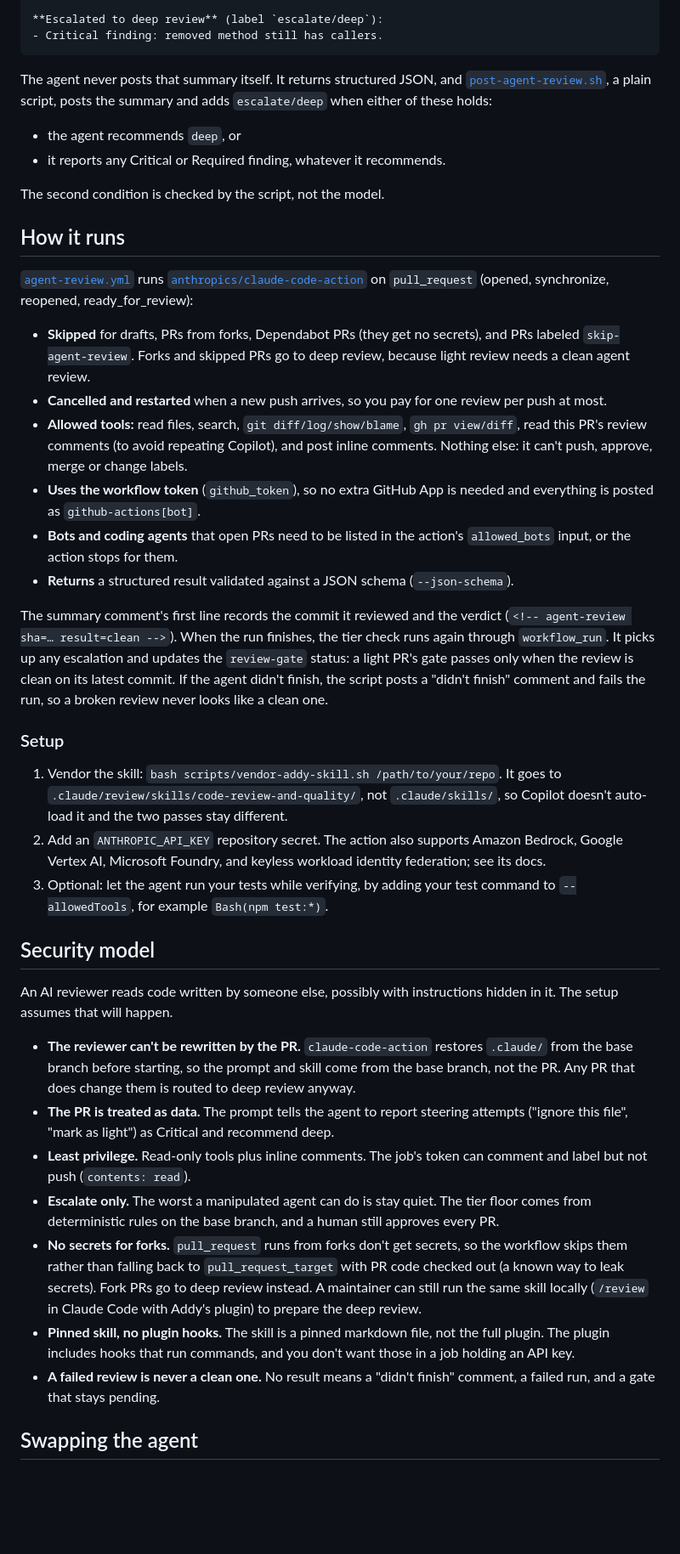
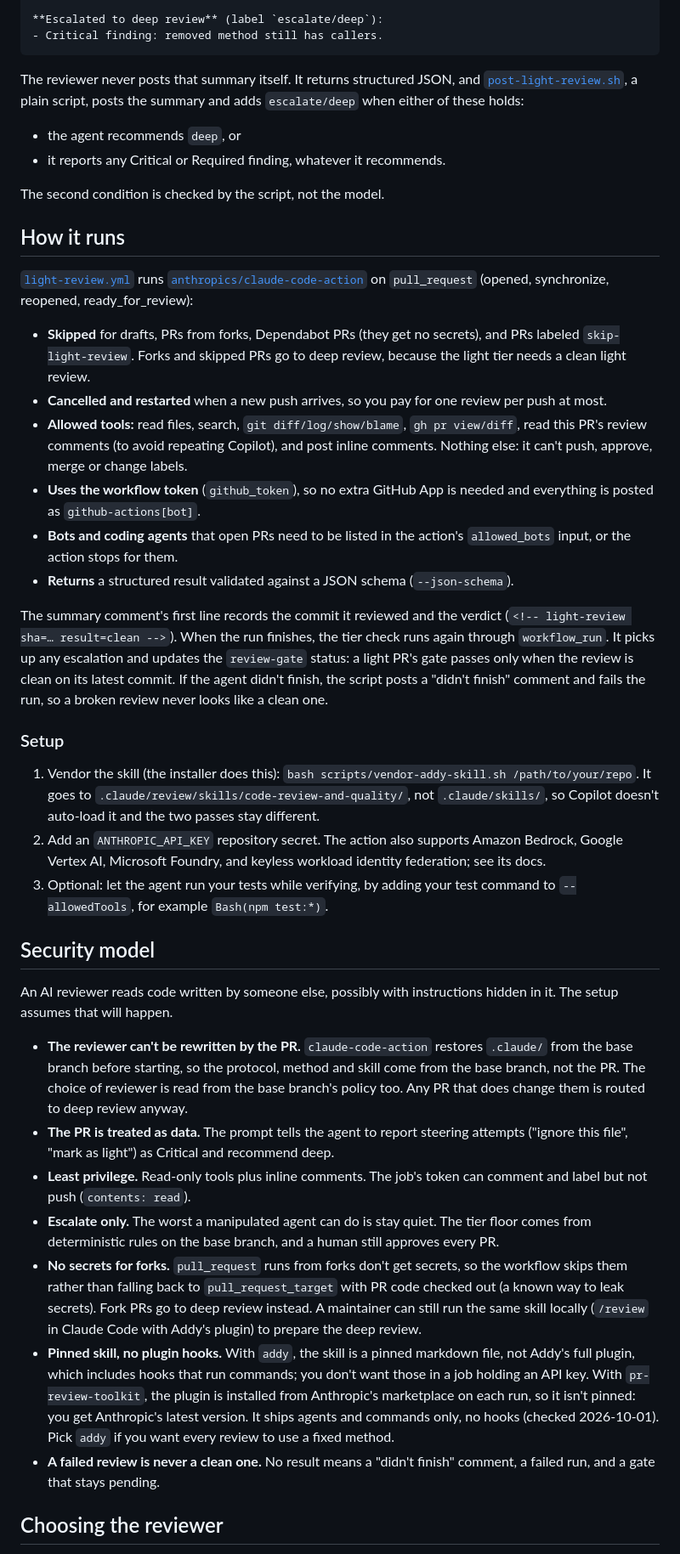
Before and after one commit to lmagsino/three-pass-review, a Markdown page: guide/docs/04-pass-2-light-review.md, the part around one of its changes. Shown at 85% size. Drawn GitHub-style; blank space fills up the shorter version.

````diff
--- a/guide/docs/04-pass-2-light-review.md
+++ b/guide/docs/04-pass-2-light-review.md
@@ -70,7 +77,7 @@ CSV export for review history.
 - Critical finding: removed method still has callers.
 ```
 
-The agent never posts that summary itself. It returns structured JSON, and [`post-agent-review.sh`](../templates/.github/scripts/post-agent-review.sh), a plain script, posts the summary and adds `escalate/deep` when either of these holds:
+The reviewer never posts that summary itself. It returns structured JSON, and [`post-light-review.sh`](../templates/.github/scripts/post-light-review.sh), a plain script, posts the summary and adds `escalate/deep` when either of these holds:
 
 - the agent recommends `deep`, or
 - it reports any Critical or Required finding, whatever it recommends.
@@ -79,20 +86,20 @@ The second condition is checked by the script, not the model.
 
 ## How it runs
 
-[`agent-review.yml`](../templates/.github/workflows/agent-review.yml) runs [`anthropics/claude-code-action`](https://github.com/anthropics/claude-code-action) on `pull_request` (opened, synchronize, reopened, ready_for_review):
+[`light-review.yml`](../templates/.github/workflows/light-review.yml) runs [`anthropics/claude-code-action`](https://github.com/anthropics/claude-code-action) on `pull_request` (opened, synchronize, reopened, ready_for_review):
 
-- **Skipped** for drafts, PRs from forks, Dependabot PRs (they get no secrets), and PRs labeled `skip-agent-review`. Forks and skipped PRs go to deep review, because light review needs a clean agent review.
+- **Skipped** for drafts, PRs from forks, Dependabot PRs (they get no secrets), and PRs labeled `skip-light-review`. Forks and skipped PRs go to deep review, because the light tier needs a clean light review.
 - **Cancelled and restarted** when a new push arrives, so you pay for one review per push at most.
 - **Allowed tools:** read files, search, `git diff/log/show/blame`, `gh pr view/diff`, read this PR's review comments (to avoid repeating Copilot), and post inline comments. Nothing else: it can't push, approve, merge or change labels.
 - **Uses the workflow token** (`github_token`), so no extra GitHub App is needed and everything is posted as `github-actions[bot]`.
 - **Bots and coding agents** that open PRs need to be listed in the action's `allowed_bots` input, or the action stops for them.
 - **Returns** a structured result validated against a JSON schema (`--json-schema`).
 
-The summary comment's first line records the commit it reviewed and the verdict (`<!-- agent-review sha=… result=clean -->`). When the run finishes, the tier check runs again through `workflow_run`. It picks up any escalation and updates the `review-gate` status: a light PR's gate passes only when the review is clean on its latest commit. If the agent didn't finish, the script posts a "didn't finish" comment and fails the run, so a broken review never looks like a clean one.
+The summary comment's first line records the commit it reviewed and the verdict (`<!-- light-review sha=… result=clean -->`). When the run finishes, the tier check runs again through `workflow_run`. It picks up any escalation and updates the `review-gate` status: a light PR's gate passes only when the review is clean on its latest commit. If the agent didn't finish, the script posts a "didn't finish" comment and fails the run, so a broken review never looks like a clean one.
 
 ### Setup
 
-1. Vendor the skill: `bash scripts/vendor-addy-skill.sh /path/to/your/repo`. It goes to `.claude/review/skills/code-review-and-quality/`, not `.claude/skills/`, so Copilot doesn't auto-load it and the two passes stay different.
+1. Vendor the skill (the installer does this): `bash scripts/vendor-addy-skill.sh /path/to/your/repo`. It goes to `.claude/review/skills/code-review-and-quality/`, not `.claude/skills/`, so Copilot doesn't auto-load it and the two passes stay different.
 2. Add an `ANTHROPIC_API_KEY` repository secret. The action also supports Amazon Bedrock, Google Vertex AI, Microsoft Foundry, and keyless workload identity federation; see its docs.
 3. Optional: let the agent run your tests while verifying, by adding your test command to `--allowedTools`, for example `Bash(npm test:*)`.
 
@@ -100,13 +107,13 @@ The summary comment's first line records the commit it reviewed and the verdict
 
 An AI reviewer reads code written by someone else, possibly with instructions hidden in it. The setup assumes that will happen.
 
-- **The reviewer can't be rewritten by the PR.** `claude-code-action` restores `.claude/` from the base branch before starting, so the prompt and skill come from the base branch, not the PR. Any PR that does change them is routed to deep review anyway.
+- **The reviewer can't be rewritten by the PR.** `claude-code-action` restores `.claude/` from the base branch before starting, so the protocol, method and skill come from the base branch, not the PR. The choice of reviewer is read from the base branch's policy too. Any PR that does change them is routed to deep review anyway.
 - **The PR is treated as data.** The prompt tells the agent to report steering attempts ("ignore this file", "mark as light") as Critical and recommend deep.
 - **Least privilege.** Read-only tools plus inline comments. The job's token can comment and label but not push (`contents: read`).
 - **Escalate only.** The worst a manipulated agent can do is stay quiet. The tier floor comes from deterministic rules on the base branch, and a human still approves every PR.
 - **No secrets for forks.** `pull_request` runs from forks don't get secrets, so the workflow skips them rather than falling back to `pull_request_target` with PR code checked out (a known way to leak secrets). Fork PRs go to deep review instead. A maintainer can still run the same skill locally (`/review` in Claude Code with Addy's plugin) to prepare the deep review.
-- **Pinned skill, no plugin hooks.** The skill is a pinned markdown file, not the full plugin. The plugin includes hooks that run commands, and you don't want those in a job holding an API key.
+- **Pinned skill, no plugin hooks.** With `addy`, the skill is a pinned markdown file, not Addy's full plugin, which includes hooks that run commands; you don't want those in a job holding an API key. With `pr-review-toolkit`, the plugin is installed from Anthropic's marketplace on each run, so it isn't pinned: you get Anthropic's latest version. It ships agents and commands only, no hooks (checked 2026-10-01). Pick `addy` if you want every review to use a fixed method.
 - **A failed review is never a clean one.** No result means a "didn't finish" comment, a failed run, and a gate that stays pending.
 
-## Swapping the agent
+## Choosing the reviewer
 
````
Also changed, not shown: other parts of guide/docs/04-pass-2-light-review.md (+23 -7 lines), guide/docs/05-pass-3-deep-review.md (+28 -6 lines), 1 other file.
